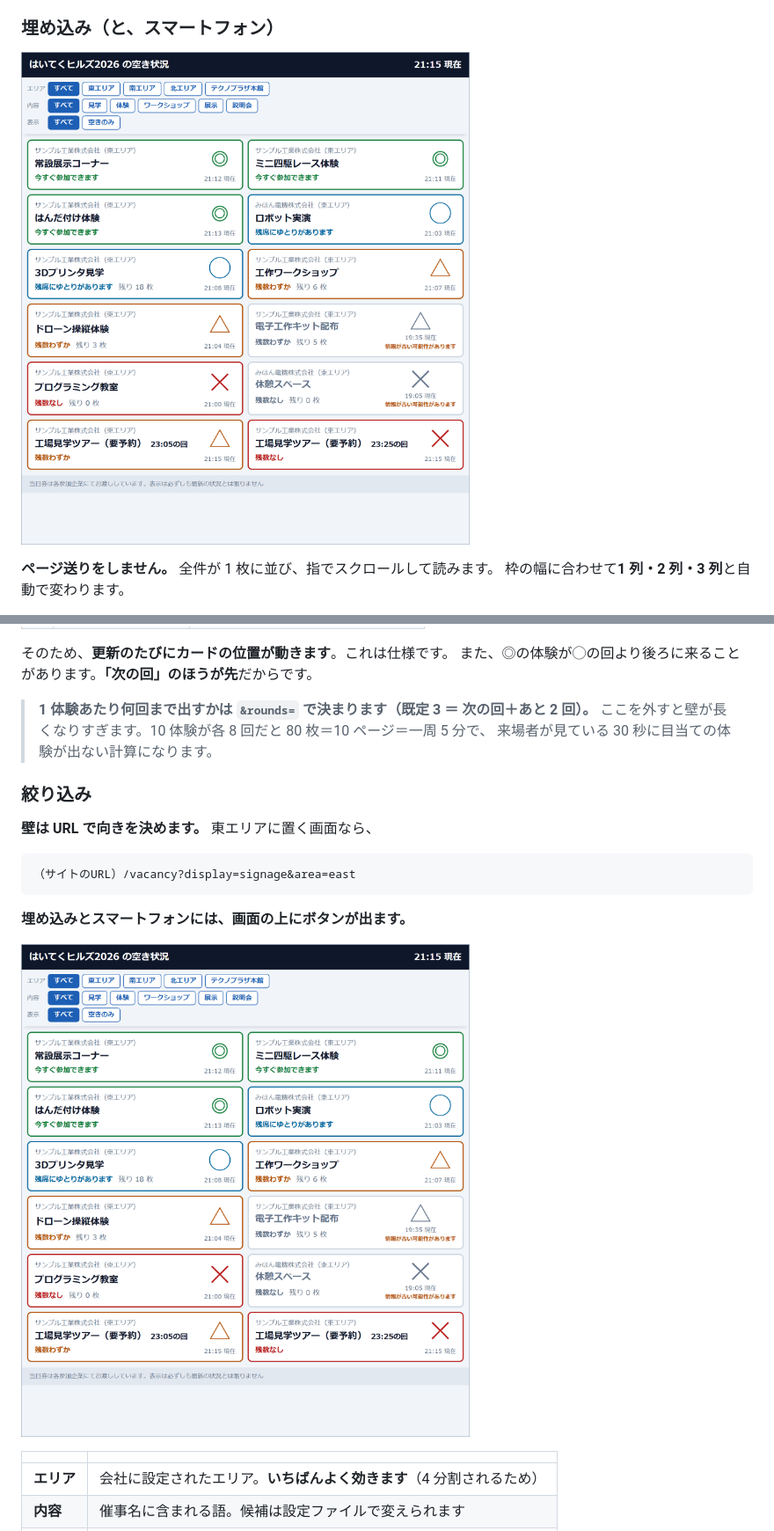
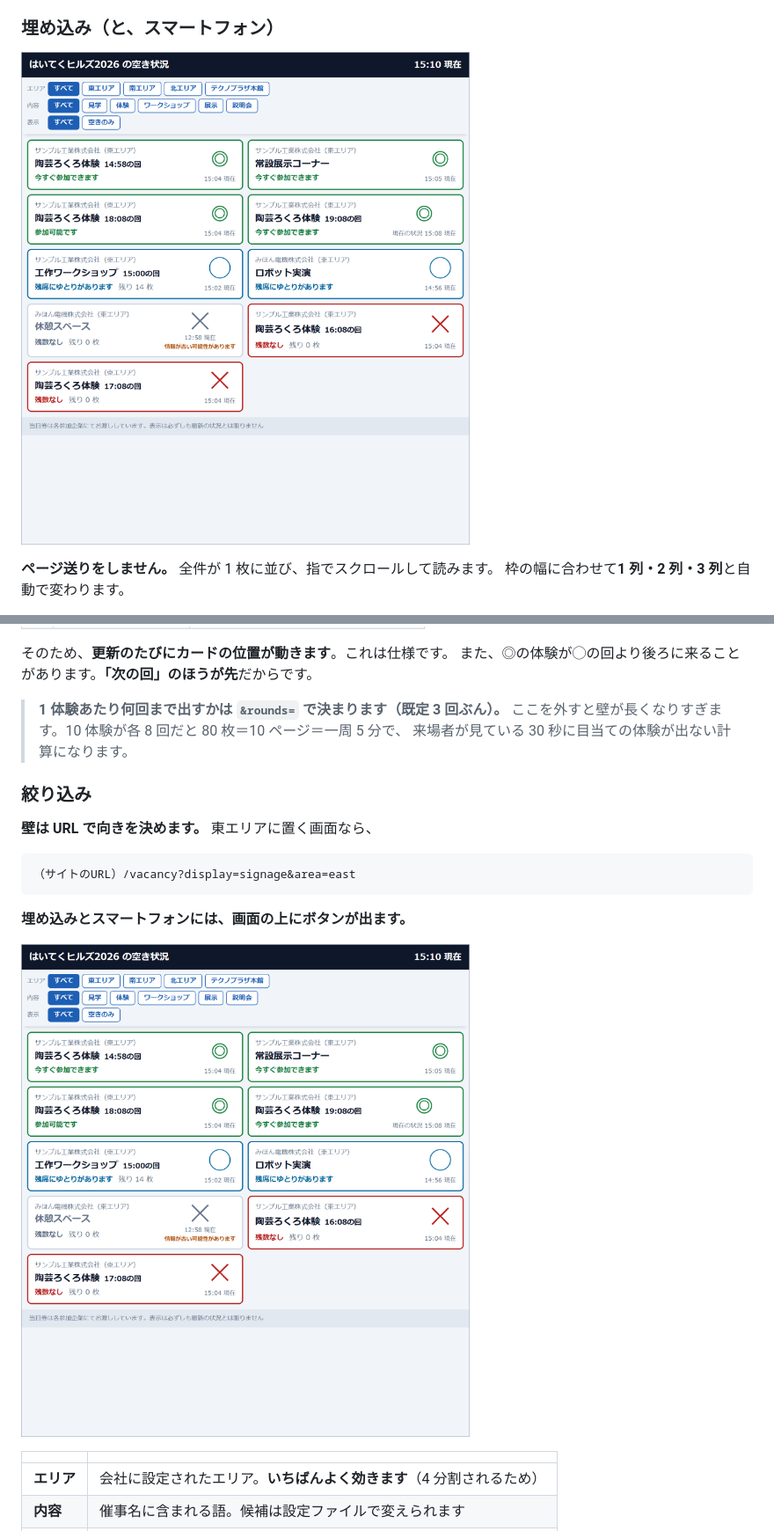
Before and after one commit to nisplus/reserve, a Markdown page: docs/manual-vacancy.md, 2 parts joined by grey strips. Shown at 88% size. Drawn GitHub-style; pictures changed too: docs/img/vacancy/embed.png.

```diff
--- a/docs/manual-vacancy.md
+++ b/docs/manual-vacancy.md
@@ -261,7 +276,7 @@ URL の後ろに付けて変えられます。現物を見てから決めてく
 そのため、**更新のたびにカードの位置が動きます**。これは仕様です。
 また、◎の体験が◯の回より後ろに来ることがあります。**「次の回」のほうが先**だからです。
 
-> **1 体験あたり何回まで出すかは `&rounds=` で決まります（既定 3 ＝ 次の回＋あと 2 回）。**
+> **1 体験あたり何回まで出すかは `&rounds=` で決まります（既定 3 回ぶん）。**
 > ここを外すと壁が長くなりすぎます。10 体験が各 8 回だと 80 枚＝10 ページ＝一周 5 分で、
 > 来場者が見ている 30 秒に目当ての体験が出ない計算になります。
 
```
Also changed, not shown: other parts of docs/manual-vacancy.md (+16 -1 lines), 5 other files.
